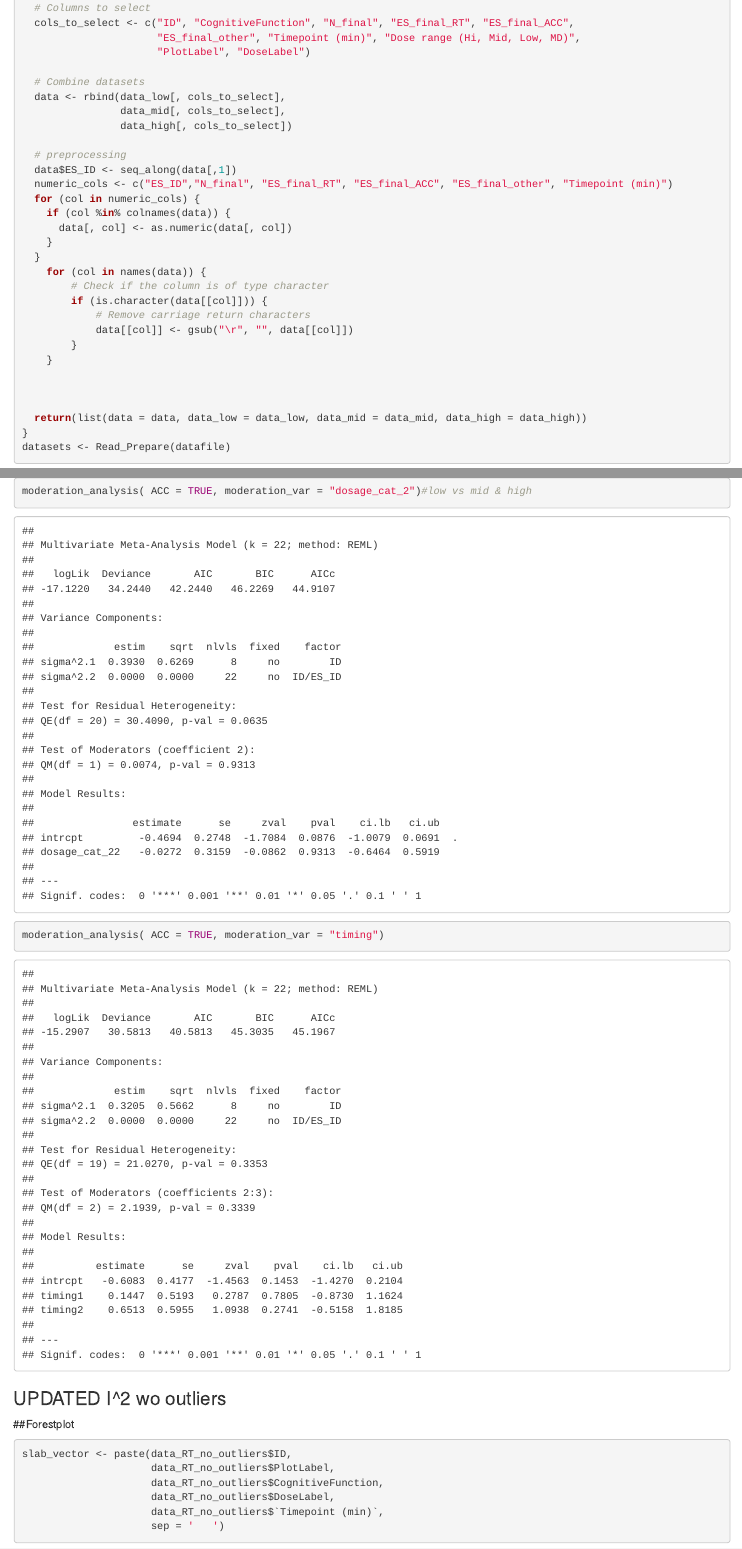
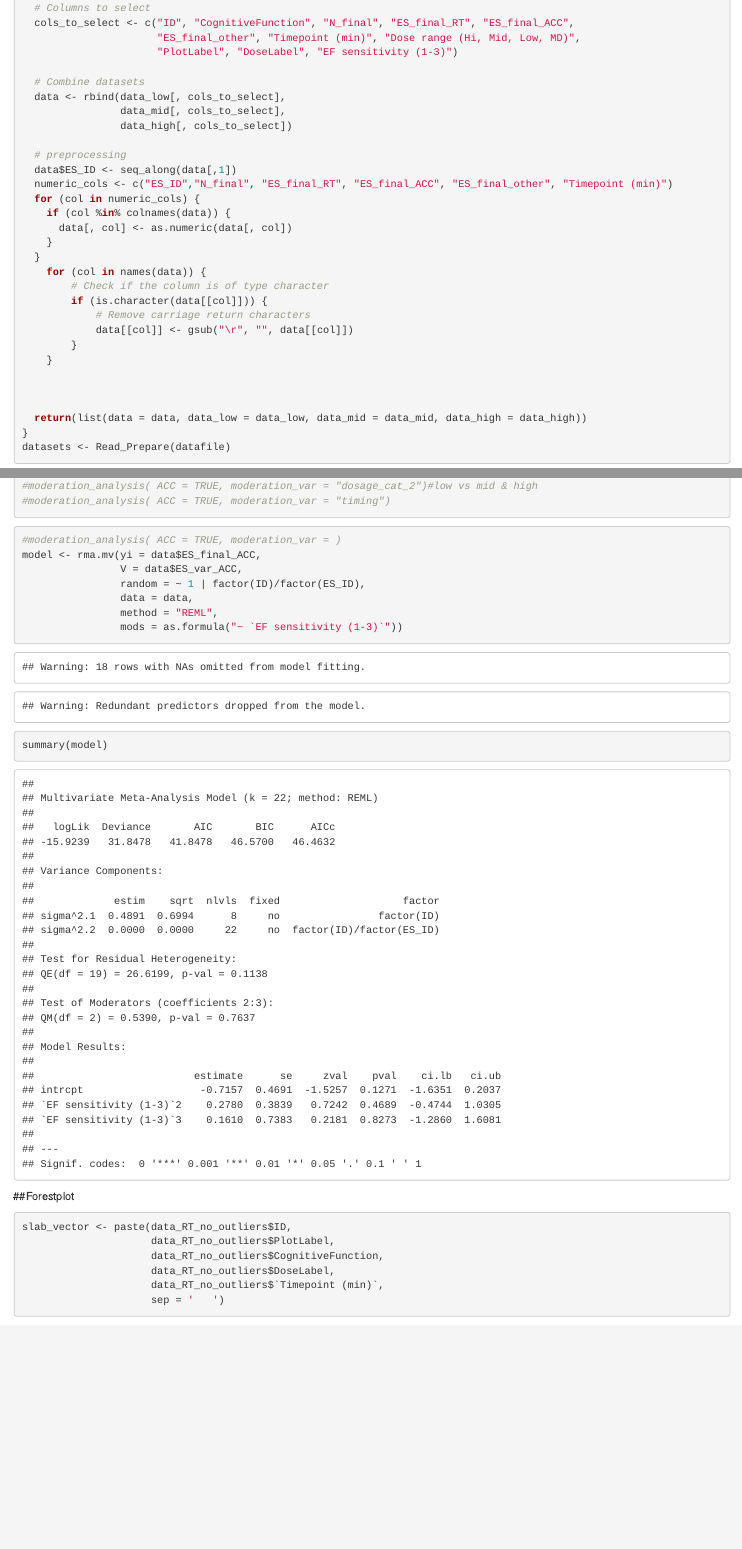
Before and after one commit to Parssayousefi/MetaAnalysis-Psilo-Cognition, an R Markdown document (Code/Main_Analysis.Rmd): the page in a window 1100 px wide, from 290 px down, and a second part further down, joined at a grey line. Rendered offline with R 4.5, knitr and Pandoc, with nearby package versions; some code elsewhere in the file could not run offline.

Commit message:
Update Main_Analysis.Rmd

````diff
--- a/Code/Main_Analysis.Rmd
+++ b/Code/Main_Analysis.Rmd
@@ -50,7 +50,7 @@ Read_Prepare <- function(datafile) {
   # Columns to select
   cols_to_select <- c("ID", "CognitiveFunction", "N_final", "ES_final_RT", "ES_final_ACC",
                       "ES_final_other", "Timepoint (min)", "Dose range (Hi, Mid, Low, MD)",
-                      "PlotLabel", "DoseLabel")
+                      "PlotLabel", "DoseLabel", "EF sensitivity (1-3)")
 
   # Combine datasets
   data <- rbind(data_low[, cols_to_select],
@@ -589,2 +589,0 @@ moderation_analysis( ACC = TRUE, moderation_var = "dosage_cat_3")#low vs mid vs
-moderation_analysis( ACC = TRUE, moderation_var = "dosage_cat_2")#low vs mid & high
-moderation_analysis( ACC = TRUE, moderation_var = "timing")
@@ -591,14 +592,27 @@ moderation_analysis( ACC = TRUE, moderation_var = "timing")
+#moderation_analysis( ACC = TRUE, moderation_var = "dosage_cat_2")#low vs mid & high
+#moderation_analysis( ACC = TRUE, moderation_var = "timing")
+
+
+
 
 ```
 
 
 ```{r}
+#moderation_analysis( ACC = TRUE, moderation_var = )
+model <- rma.mv(yi = data$ES_final_ACC,
+                V = data$ES_var_ACC,
+                random = ~ 1 | factor(ID)/factor(ES_ID),
+                data = data,
+                method = "REML",
+                mods = as.formula("~ `EF sensitivity (1-3)`"))
+summary(model)
 ```
 
 ```{r}
 ```
 
-### UPDATED I\^2 wo outliers
+
 
 ```{r}
 ```
````
Also changed, not shown: Code/Main_Analysis.Rmd (9 more changed lines).
